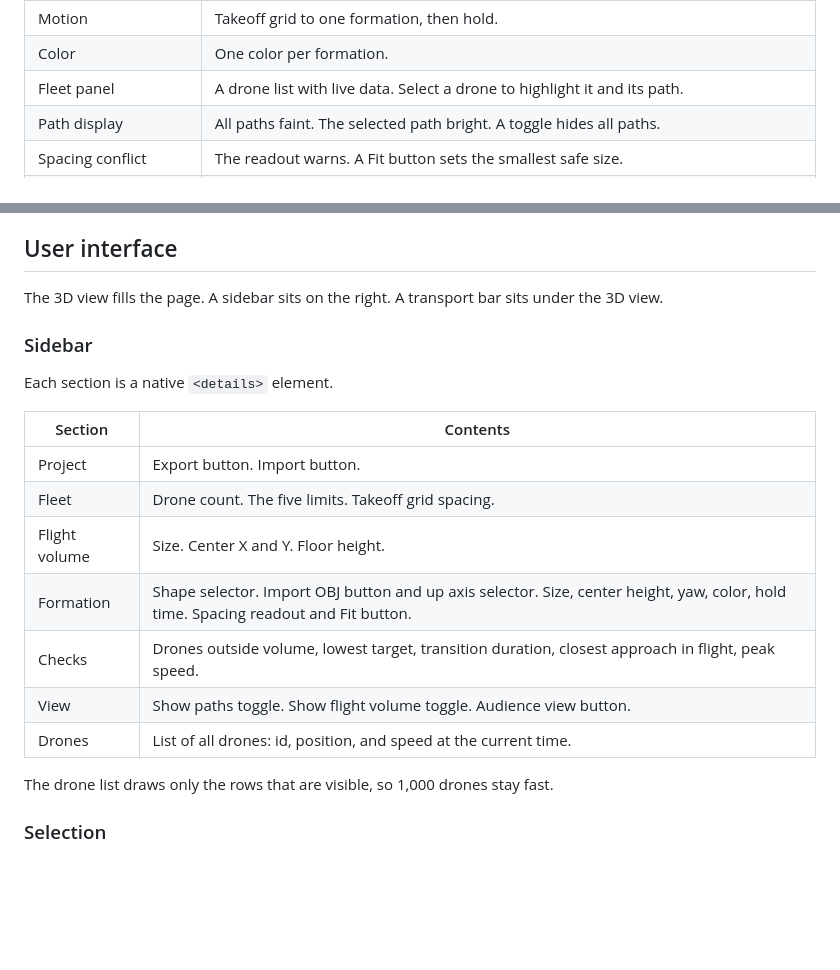
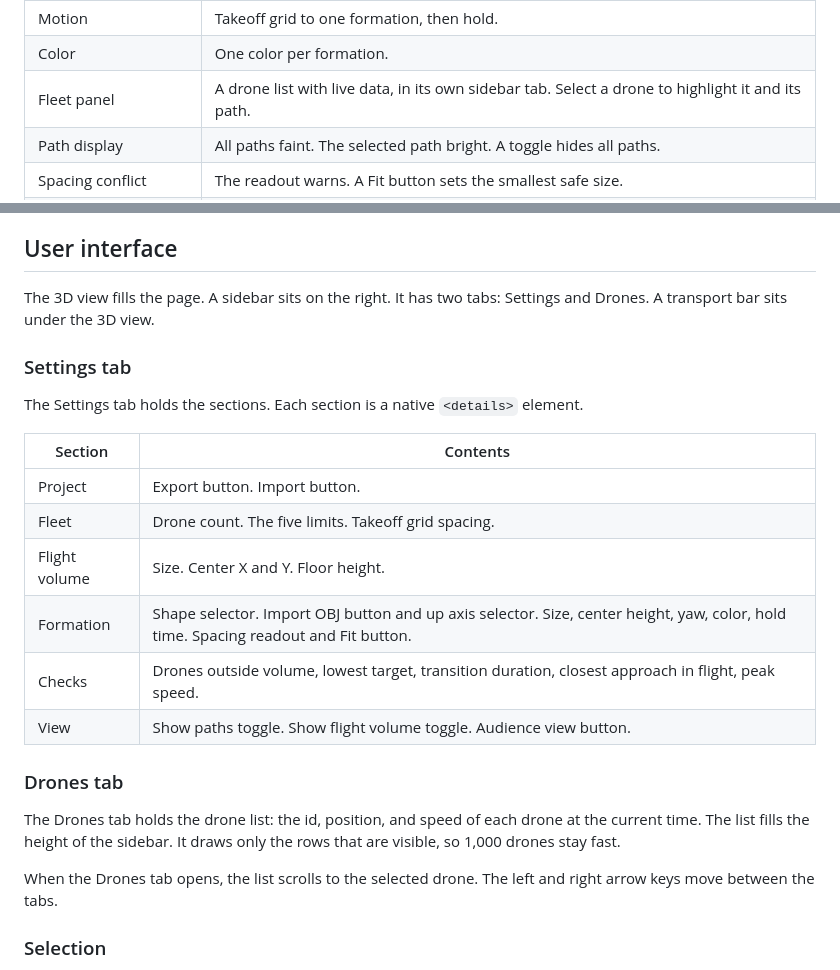
Before and after one commit to knowaveragejoe/drone-show-sim, a Markdown page: SPEC.md, 2 parts joined by grey strips. GitHub-like rendering; blank space fills up the shorter version.

```diff
--- a/SPEC.md
+++ b/SPEC.md
@@ -47,7 +47,7 @@ Formation, transition, and storyboard are the terms that Skybrush uses.
 | Drone placement | Even spread over the surface of the shape. |
 | Motion | Takeoff grid to one formation, then hold. |
 | Color | One color per formation. |
-| Fleet panel | A drone list with live data. Select a drone to highlight it and its path. |
+| Fleet panel | A drone list with live data, in its own sidebar tab. Select a drone to highlight it and its path. |
 | Path display | All paths faint. The selected path bright. A toggle hides all paths. |
 | Spacing conflict | The readout warns. A Fit button sets the smallest safe size. |
 | Flight volume | A cube with one size value and a position. The view draws it. A check counts the drones that leave it. |
@@ -222,12 +222,12 @@ The outside volume readout turns red above zero.
 ## User interface
 
 The 3D view fills the page.
-A sidebar sits on the right.
+A sidebar sits on the right. It has two tabs: Settings and Drones.
 A transport bar sits under the 3D view.
 
-### Sidebar
+### Settings tab
 
-Each section is a native `<details>` element.
+The Settings tab holds the sections. Each section is a native `<details>` element.
 
 | Section | Contents |
 |---|---|
@@ -237,9 +237,15 @@ Each section is a native `<details>` element.
 | Formation | Shape selector. Import OBJ button and up axis selector. Size, center height, yaw, color, hold time. Spacing readout and Fit button. |
 | Checks | Drones outside volume, lowest target, transition duration, closest approach in flight, peak speed. |
 | View | Show paths toggle. Show flight volume toggle. Audience view button. |
-| Drones | List of all drones: id, position, and speed at the current time. |
 
-The drone list draws only the rows that are visible, so 1,000 drones stay fast.
+### Drones tab
+
+The Drones tab holds the drone list: the id, position, and speed of each drone at the current time.
+The list fills the height of the sidebar.
+It draws only the rows that are visible, so 1,000 drones stay fast.
+
+When the Drones tab opens, the list scrolls to the selected drone.
+The left and right arrow keys move between the tabs.
 
 ### Selection
 
```
Also changed, not shown: README.md (+4 -3 lines), docs/screenshot.png, 3 other files.
